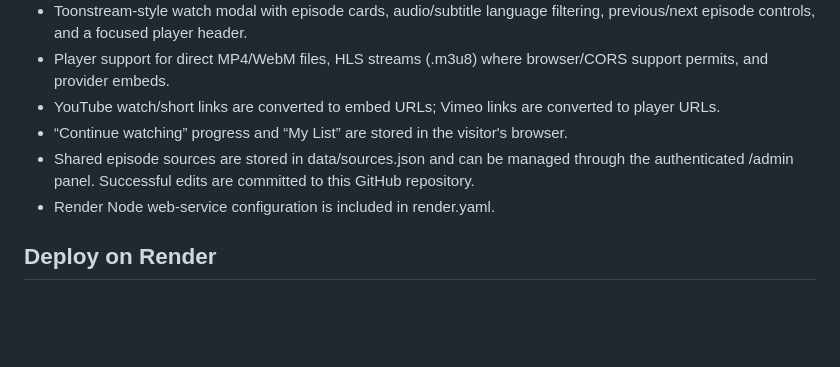
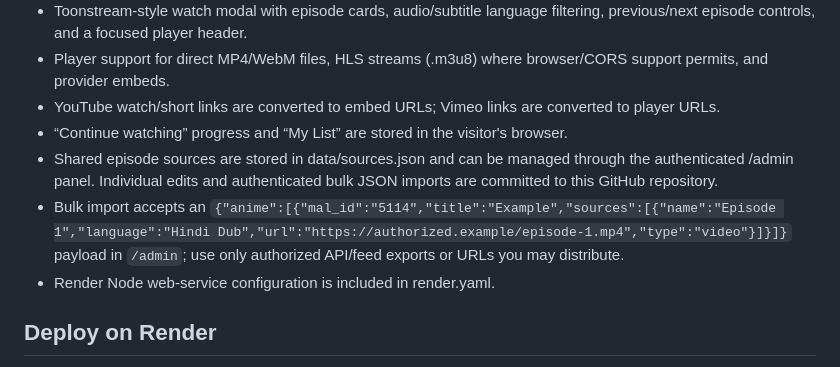
Before and after one commit to stark12300-hue/Anime-stream, a Markdown page: README.md, the part around the change. Rendered like a GitHub page; blank space fills up the shorter version.

Commit message:
Document bulk JSON import workflow

```diff
--- a/README.md
+++ b/README.md
@@ -10,7 +10,8 @@ A responsive anime discovery and watch site with searchable catalogue, genre fil
 - Player support for direct MP4/WebM files, HLS streams (.m3u8) where browser/CORS support permits, and provider embeds.
 - YouTube watch/short links are converted to embed URLs; Vimeo links are converted to player URLs.
 - “Continue watching” progress and “My List” are stored in the visitor's browser.
-- Shared episode sources are stored in data/sources.json and can be managed through the authenticated /admin panel. Successful edits are committed to this GitHub repository.
+- Shared episode sources are stored in data/sources.json and can be managed through the authenticated /admin panel. Individual edits and authenticated bulk JSON imports are committed to this GitHub repository.
+- Bulk import accepts an `{"anime":[{"mal_id":"5114","title":"Example","sources":[{"name":"Episode 1","language":"Hindi Dub","url":"https://authorized.example/episode-1.mp4","type":"video"}]}]}` payload in `/admin`; use only authorized API/feed exports or URLs you may distribute.
 - Render Node web-service configuration is included in render.yaml.
 
 ## Deploy on Render
```
